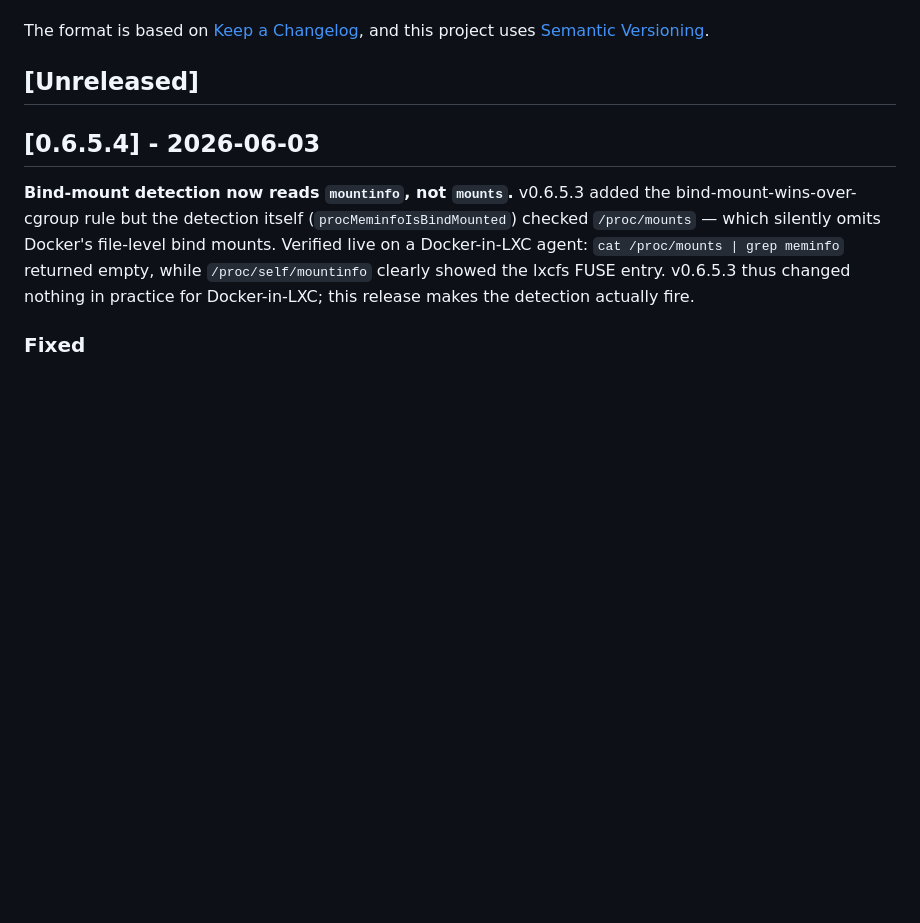
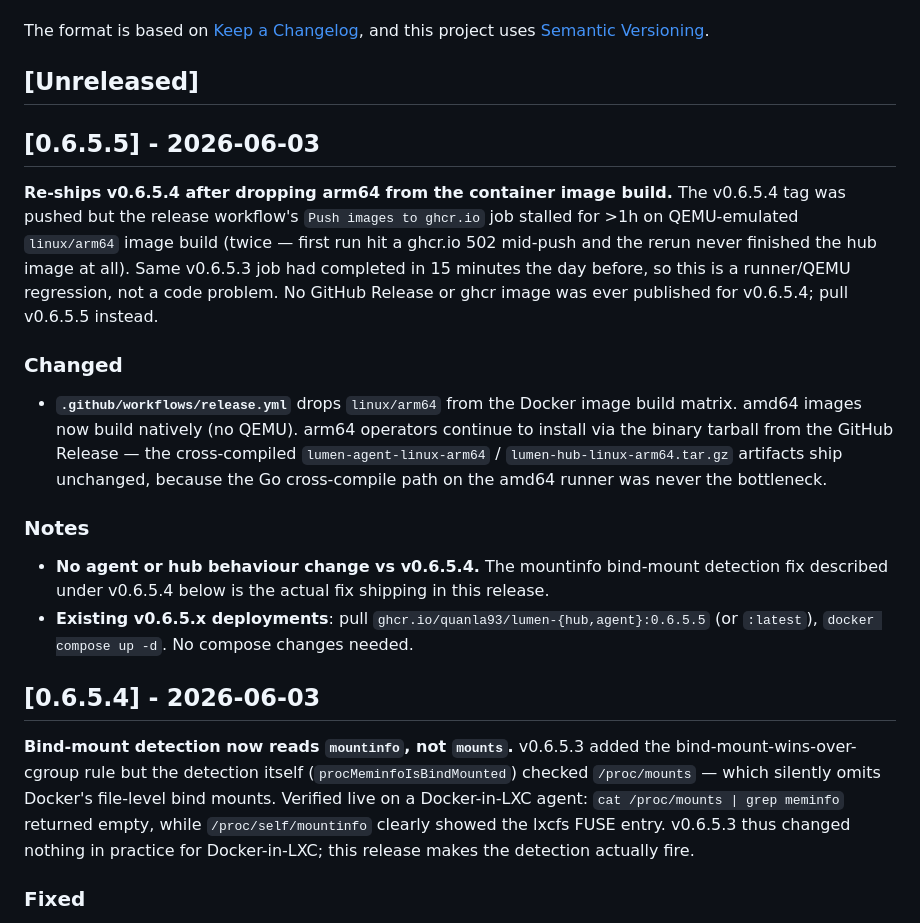
Before and after one commit to quanla93/lumen, a Markdown page: CHANGELOG.md, the part around the change. Drawn GitHub-style; blank space fills up the shorter version.

Commit message:
docs(changelog): v0.6.5.5 — re-ship v0.6.5.4 after arm64 image drop
Co-Authored-By: Claude Opus 4.7 (1M context) <noreply@anthropic.com>

```diff
--- a/CHANGELOG.md
+++ b/CHANGELOG.md
@@ -5,6 +5,19 @@ All notable changes to Lumen will be documented in this file.
 The format is based on [Keep a Changelog](https://keepachangelog.com/en/1.1.0/), and this project uses [Semantic Versioning](https://semver.org/).
 
 ## [Unreleased]
+
+## [0.6.5.5] - 2026-06-03
+
+**Re-ships v0.6.5.4 after dropping arm64 from the container image build.** The v0.6.5.4 tag was pushed but the release workflow's `Push images to ghcr.io` job stalled for >1h on QEMU-emulated `linux/arm64` image build (twice — first run hit a ghcr.io 502 mid-push and the rerun never finished the hub image at all). Same v0.6.5.3 job had completed in 15 minutes the day before, so this is a runner/QEMU regression, not a code problem. No GitHub Release or ghcr image was ever published for v0.6.5.4; pull v0.6.5.5 instead.
+
+### Changed
+
+- **`.github/workflows/release.yml`** drops `linux/arm64` from the Docker image build matrix. amd64 images now build natively (no QEMU). arm64 operators continue to install via the binary tarball from the GitHub Release — the cross-compiled `lumen-agent-linux-arm64` / `lumen-hub-linux-arm64.tar.gz` artifacts ship unchanged, because the Go cross-compile path on the amd64 runner was never the bottleneck.
+
+### Notes
+
+- **No agent or hub behaviour change vs v0.6.5.4.** The mountinfo bind-mount detection fix described under v0.6.5.4 below is the actual fix shipping in this release.
+- **Existing v0.6.5.x deployments**: pull `ghcr.io/quanla93/lumen-{hub,agent}:0.6.5.5` (or `:latest`), `docker compose up -d`. No compose changes needed.
 
 ## [0.6.5.4] - 2026-06-03
 
```
